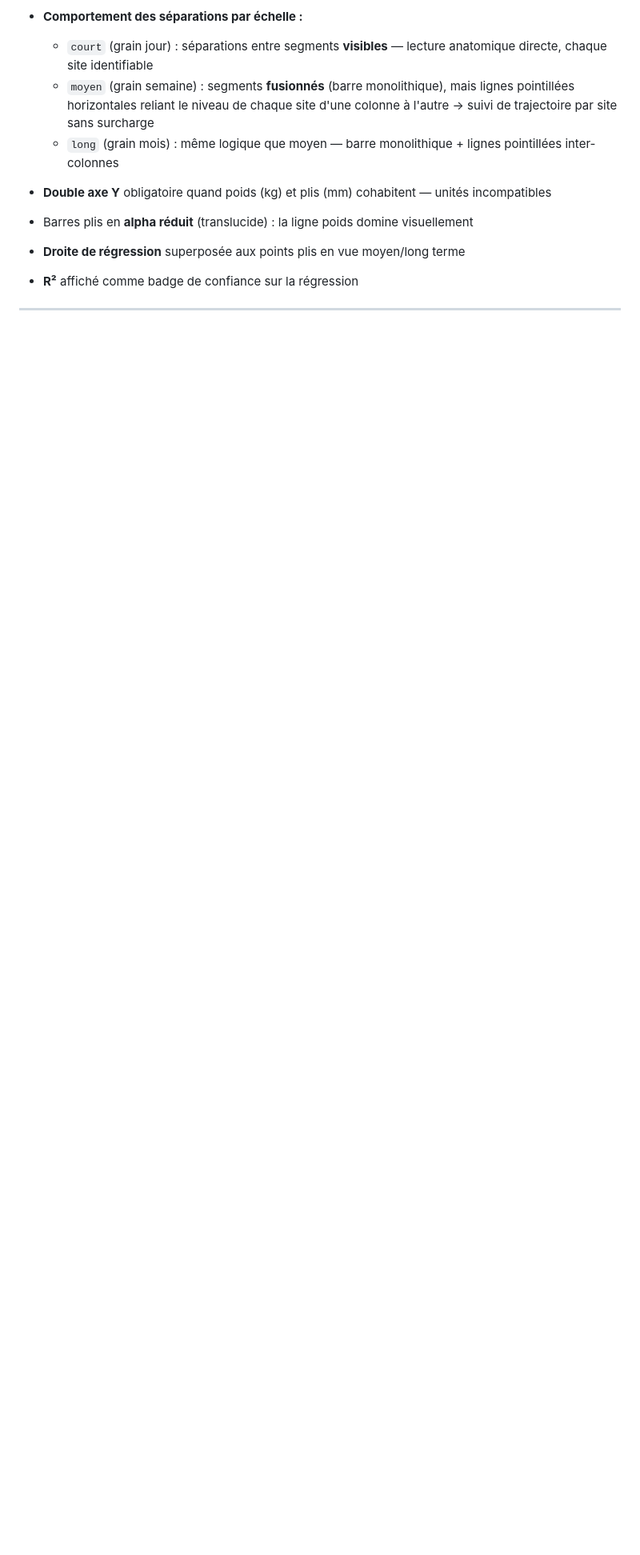
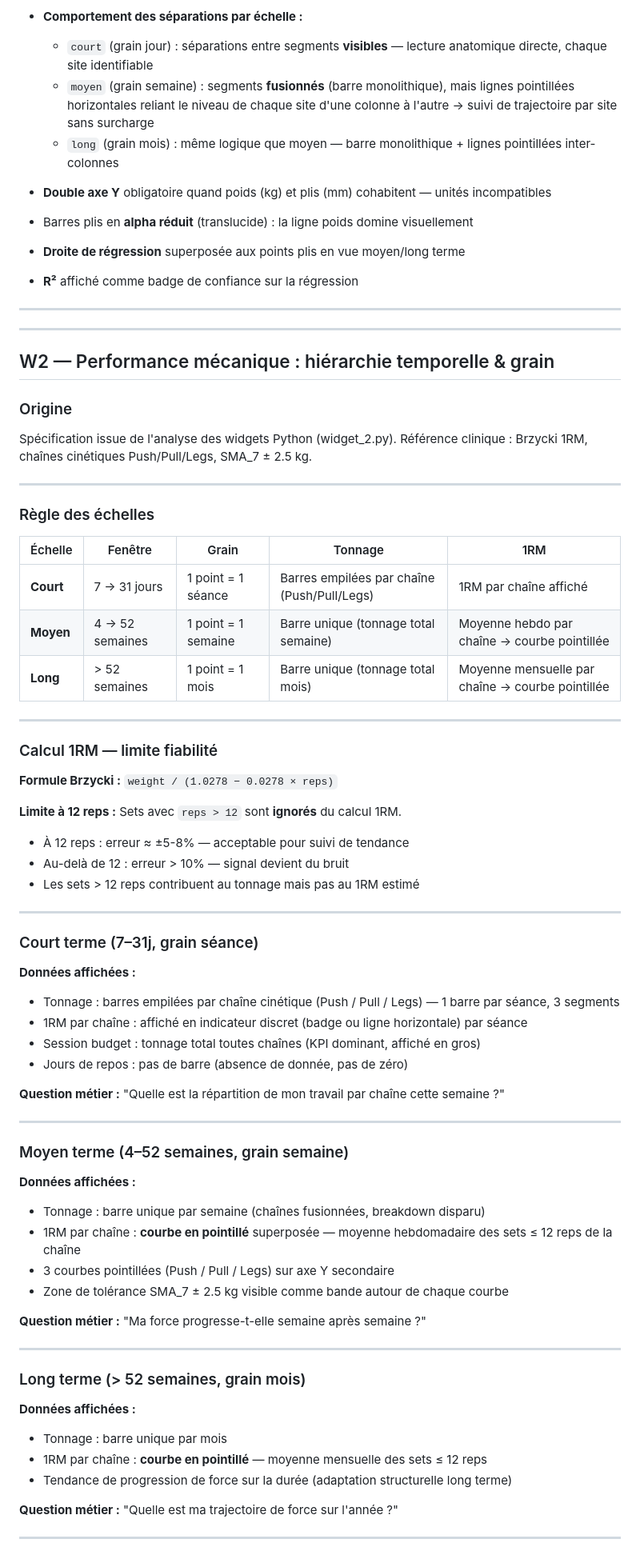
Before and after one commit to waaprojets-creator/awan-app, a Markdown page: docs/v4-todo.md, the part around one of its changes. Shown at 80% size. GitHub-like rendering; blank space fills up the shorter version.

Commit message:
docs(v4): W2 performance mécanique — scales, Brzycki ≤12 reps, 1RM courbe pointillée
https://claude.ai/code/session_01YGE9RCATRLmnBHDckvhodT

```diff
--- a/docs/v4-todo.md
+++ b/docs/v4-todo.md
@@ -84,3 +84,69 @@ La transition entre échelles **recompute le grain** — ce n'est pas un zoom, c
 
 ---
 
+---
+
+## W2 — Performance mécanique : hiérarchie temporelle & grain
+
+### Origine
+Spécification issue de l'analyse des widgets Python (widget_2.py).
+Référence clinique : Brzycki 1RM, chaînes cinétiques Push/Pull/Legs, SMA_7 ± 2.5 kg.
+
+---
+
+### Règle des échelles
+
+| Échelle | Fenêtre | Grain | Tonnage | 1RM |
+|---|---|---|---|---|
+| **Court** | 7 → 31 jours | 1 point = 1 séance | Barres empilées par chaîne (Push/Pull/Legs) | 1RM par chaîne affiché |
+| **Moyen** | 4 → 52 semaines | 1 point = 1 semaine | Barre unique (tonnage total semaine) | Moyenne hebdo par chaîne → courbe pointillée |
+| **Long** | > 52 semaines | 1 point = 1 mois | Barre unique (tonnage total mois) | Moyenne mensuelle par chaîne → courbe pointillée |
+
+---
+
+### Calcul 1RM — limite fiabilité
+
+**Formule Brzycki :** `weight / (1.0278 − 0.0278 × reps)`
+
+**Limite à 12 reps :** Sets avec `reps > 12` sont **ignorés** du calcul 1RM.
+- À 12 reps : erreur ≈ ±5-8% — acceptable pour suivi de tendance
+- Au-delà de 12 : erreur > 10% — signal devient du bruit
+- Les sets > 12 reps contribuent au tonnage mais pas au 1RM estimé
+
+---
+
+### Court terme (7–31j, grain séance)
+
+**Données affichées :**
+- Tonnage : barres empilées par chaîne cinétique (Push / Pull / Legs) — 1 barre par séance, 3 segments
+- 1RM par chaîne : affiché en indicateur discret (badge ou ligne horizontale) par séance
+- Session budget : tonnage total toutes chaînes (KPI dominant, affiché en gros)
+- Jours de repos : pas de barre (absence de donnée, pas de zéro)
+
+**Question métier :** "Quelle est la répartition de mon travail par chaîne cette semaine ?"
+
+---
+
+### Moyen terme (4–52 semaines, grain semaine)
+
+**Données affichées :**
+- Tonnage : barre unique par semaine (chaînes fusionnées, breakdown disparu)
+- 1RM par chaîne : **courbe en pointillé** superposée — moyenne hebdomadaire des sets ≤ 12 reps de la chaîne
+- 3 courbes pointillées (Push / Pull / Legs) sur axe Y secondaire
+- Zone de tolérance SMA_7 ± 2.5 kg visible comme bande autour de chaque courbe
+
+**Question métier :** "Ma force progresse-t-elle semaine après semaine ?"
+
+---
+
+### Long terme (> 52 semaines, grain mois)
+
+**Données affichées :**
+- Tonnage : barre unique par mois
+- 1RM par chaîne : **courbe en pointillé** — moyenne mensuelle des sets ≤ 12 reps
+- Tendance de progression de force sur la durée (adaptation structurelle long terme)
+
+**Question métier :** "Quelle est ma trajectoire de force sur l'année ?"
+
+---
+
```
Also changed, not shown: other parts of docs/v4-todo.md (+17 -5 lines).
